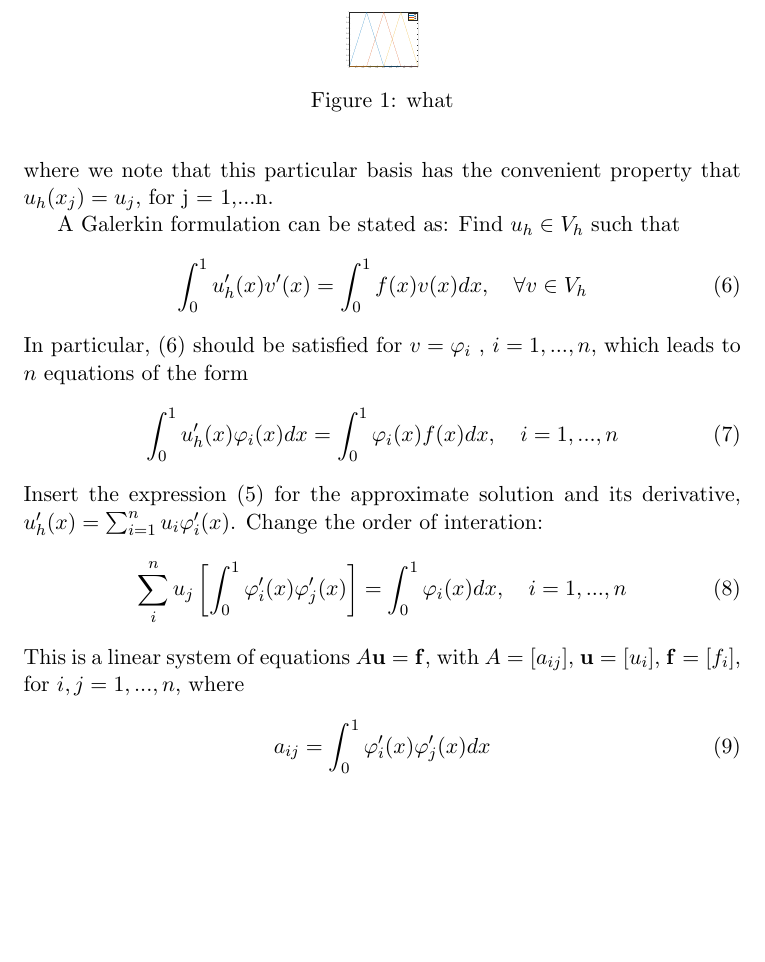
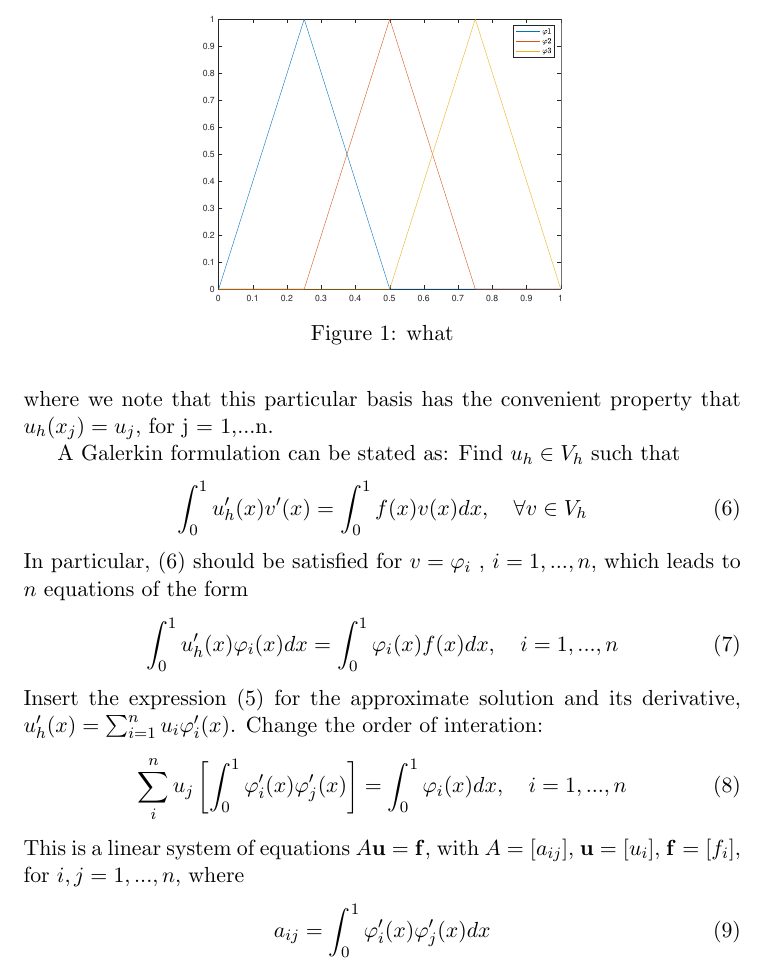
Before and after one commit to Lyuliyao/CMSE822, a LaTeX document (report/CMSE_823.tex): part of page 2 of 2, cut so that both start at the same text, the shorter picture padded with empty space. Compiled offline with pdfLaTeX.

Commit message:
figure solved

```diff
--- a/report/CMSE_823.tex
+++ b/report/CMSE_823.tex
@@ -39,7 +39,7 @@ such that $\Omega = \cup_{K\in T_h}K$. Now consider the space of continuous func
 Here $\mathcal{P}_p(K)$ is the space of polynomials on $K$ of degree at most $p$. Define a basis $\{\varphi_i\}$ for $V_h$ by the basis functions $\varphi_i\in V_h$ with $\varphi_i(x_j) = \delta_{ij}$, for $i,j = 1,...n$. The figure is shown in the following figure
 \begin{figure}[htp]
 \centering
-	\includegraphics[width=0.1\textwidth]{basis_figure}
+	\includegraphics[width=0.5\textwidth]{basis_figure}
 	\caption{what}
 \end{figure}
 Our approximate solution $u_h(x)$ can then be written in terms of its expansion coefficients and the basis functions as
```
